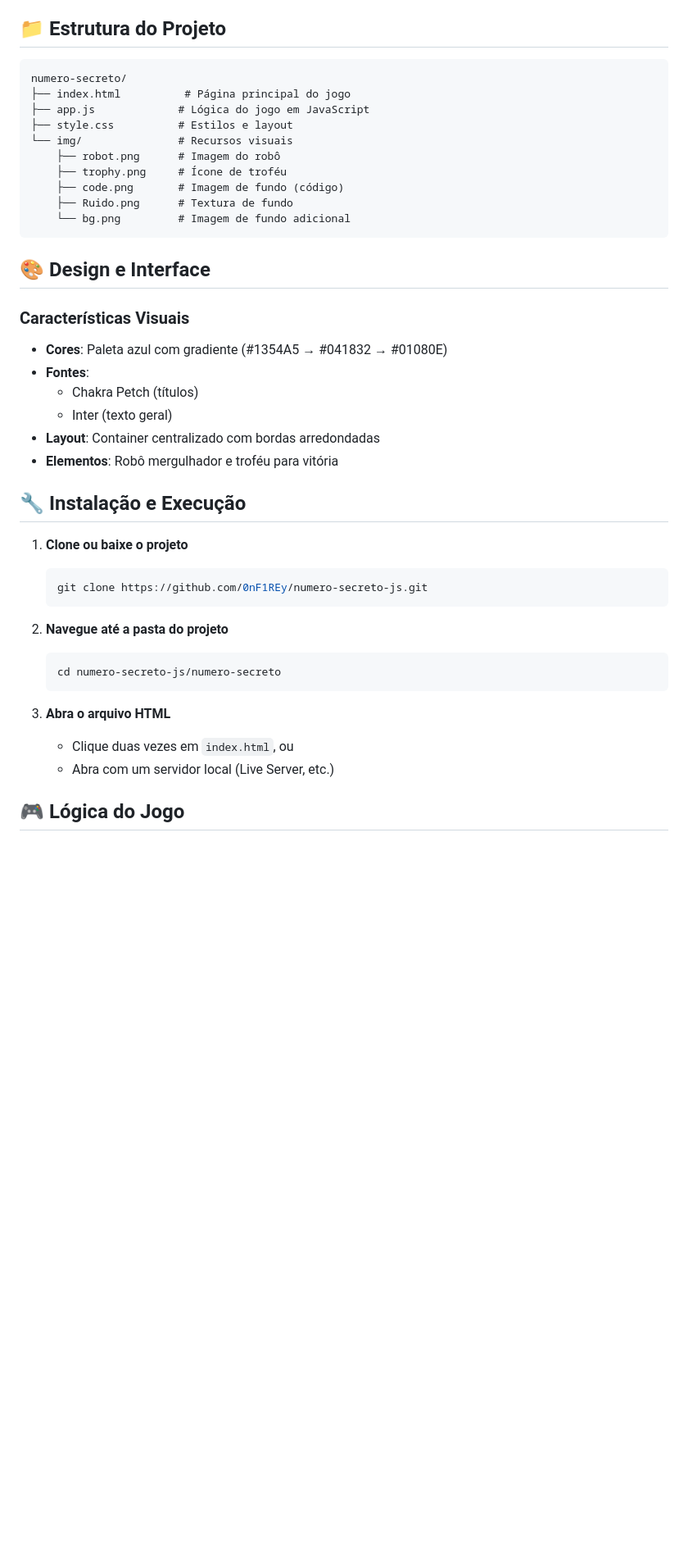
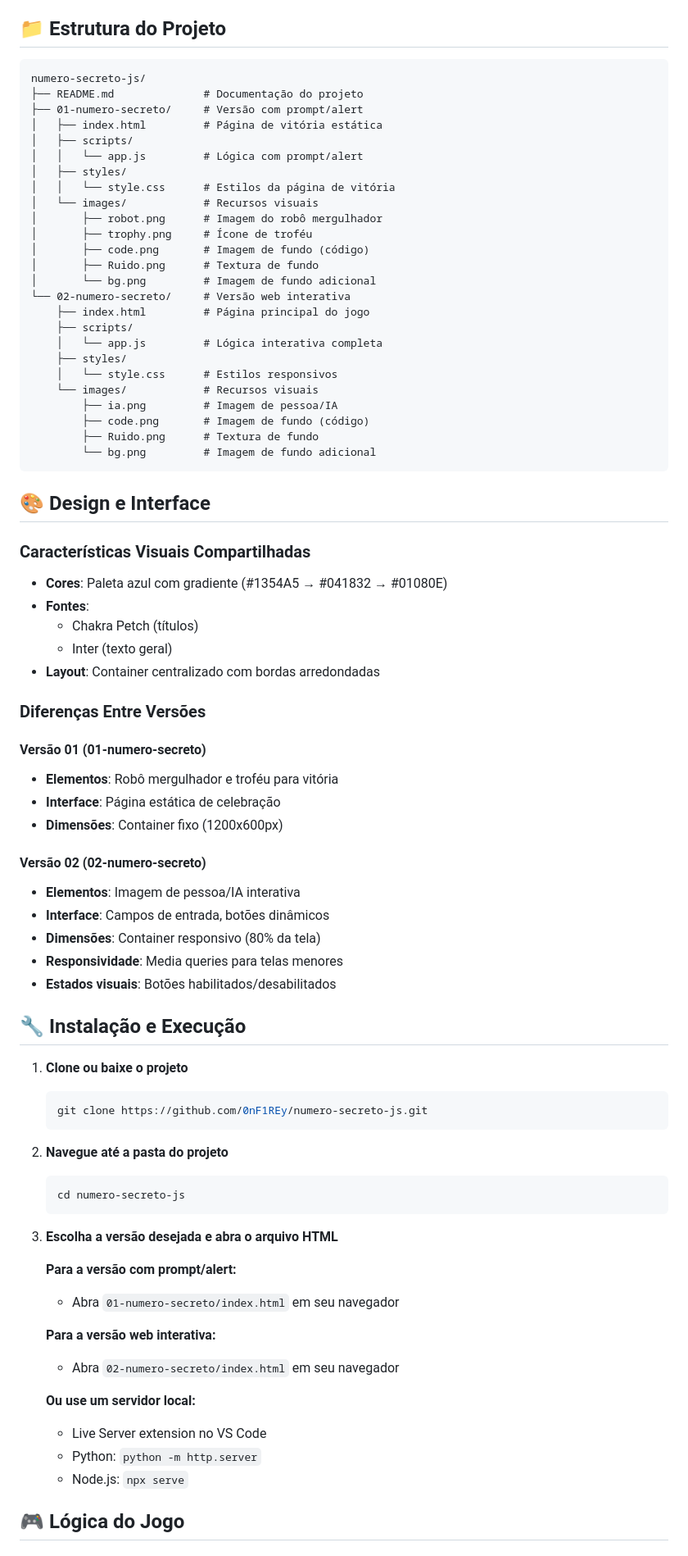
Before and after one commit to 0nF1REy/numero-secreto-js, a Markdown page: README.md, the part around one of its changes. Shown at 82% size. GitHub-like rendering; blank space fills up the shorter version.

Commit message:
main: docs (readme) - Updated documentation to enhance game descriptions and instructions for both versions

````diff
--- a/README.md
+++ b/README.md
@@ -32,43 +69,88 @@ O **Jogo do Número Secreto** é uma aplicação web que desafia o usuário a de
 ## 📁 Estrutura do Projeto
 
 ```
-numero-secreto/
-├── index.html          # Página principal do jogo
-├── app.js             # Lógica do jogo em JavaScript
-├── style.css          # Estilos e layout
-└── img/               # Recursos visuais
-    ├── robot.png      # Imagem do robô
-    ├── trophy.png     # Ícone de troféu
-    ├── code.png       # Imagem de fundo (código)
-    ├── Ruido.png      # Textura de fundo
-    └── bg.png         # Imagem de fundo adicional
+numero-secreto-js/
+├── README.md              # Documentação do projeto
+├── 01-numero-secreto/     # Versão com prompt/alert
+│   ├── index.html         # Página de vitória estática
+│   ├── scripts/
+│   │   └── app.js         # Lógica com prompt/alert
+│   ├── styles/
+│   │   └── style.css      # Estilos da página de vitória
+│   └── images/            # Recursos visuais
+│       ├── robot.png      # Imagem do robô mergulhador
+│       ├── trophy.png     # Ícone de troféu
+│       ├── code.png       # Imagem de fundo (código)
+│       ├── Ruido.png      # Textura de fundo
+│       └── bg.png         # Imagem de fundo adicional
+└── 02-numero-secreto/     # Versão web interativa
+    ├── index.html         # Página principal do jogo
+    ├── scripts/
+    │   └── app.js         # Lógica interativa completa
+    ├── styles/
+    │   └── style.css      # Estilos responsivos
+    └── images/            # Recursos visuais
+        ├── ia.png         # Imagem de pessoa/IA
+        ├── code.png       # Imagem de fundo (código)
+        ├── Ruido.png      # Textura de fundo
+        └── bg.png         # Imagem de fundo adicional
 ```
 
 ## 🎨 Design e Interface
 
-### Características Visuais
+### Características Visuais Compartilhadas
+
 - **Cores**: Paleta azul com gradiente (#1354A5 → #041832 → #01080E)
 - **Fontes**:
   - Chakra Petch (títulos)
   - Inter (texto geral)
 - **Layout**: Container centralizado com bordas arredondadas
+
+### Diferenças Entre Versões
+
+#### Versão 01 (01-numero-secreto)
+
 - **Elementos**: Robô mergulhador e troféu para vitória
+- **Interface**: Página estática de celebração
+- **Dimensões**: Container fixo (1200x600px)
+
+#### Versão 02 (02-numero-secreto)
+
+- **Elementos**: Imagem de pessoa/IA interativa
+- **Interface**: Campos de entrada, botões dinâmicos
+- **Dimensões**: Container responsivo (80% da tela)
+- **Responsividade**: Media queries para telas menores
+- **Estados visuais**: Botões habilitados/desabilitados
 
 ## 🔧 Instalação e Execução
 
 1. **Clone ou baixe o projeto**
-    ```bash
-    git clone https://github.com/0nF1REy/numero-secreto-js.git
-    ```
+
+   ```bash
+   git clone https://github.com/0nF1REy/numero-secreto-js.git
+   ```
 
 2. **Navegue até a pasta do projeto**
-    ```bash
-    cd numero-secreto-js/numero-secreto
-    ```
 
-3. **Abra o arquivo HTML**
-   - Clique duas vezes em `index.html`, ou
-   - Abra com um servidor local (Live Server, etc.)
+   ```bash
+   cd numero-secreto-js
+   ```
+
+3. **Escolha a versão desejada e abra o arquivo HTML**
+
+   **Para a versão com prompt/alert:**
+
+   - Abra `01-numero-secreto/index.html` em seu navegador
+
+   **Para a versão web interativa:**
+
+   - Abra `02-numero-secreto/index.html` em seu navegador
+
+   **Ou use um servidor local:**
+
+   - Live Server extension no VS Code
+   - Python: `python -m http.server`
+   - Node.js: `npx serve`
 
 ## 🎮 Lógica do Jogo
 
````
Also changed, not shown: other parts of README.md (+114 -19 lines).
